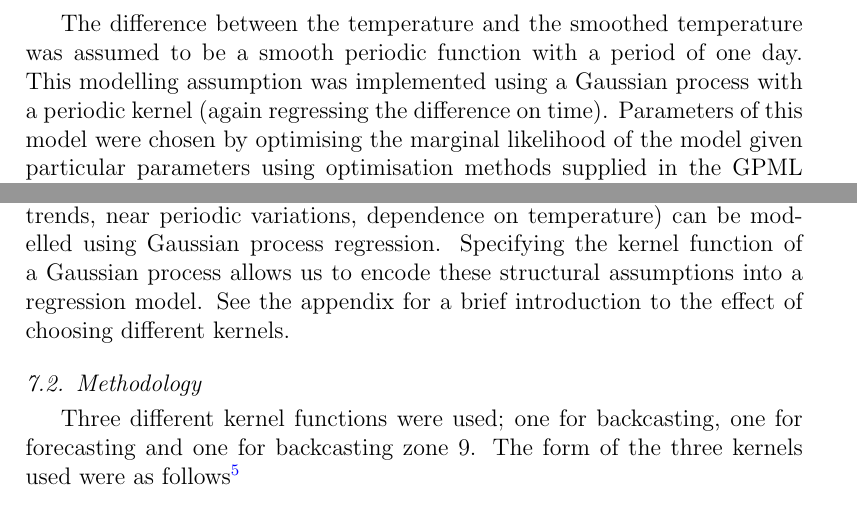
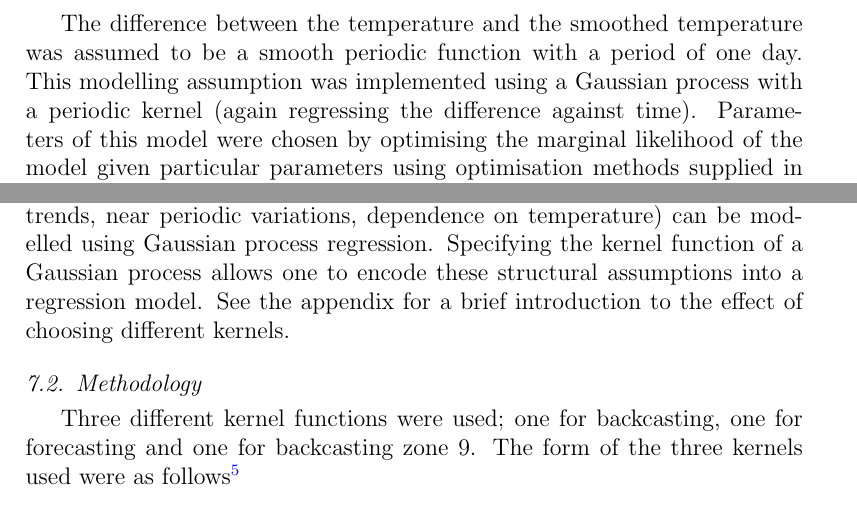
Before and after one commit to jamesrobertlloyd/GEFCOM2012, a LaTeX paper (latex/GEFCom2012-JRL.tex): two parts of pages 4 and 6 of 14, joined at a grey line, cut so that both start at the same text. Compiled offline with pdfLaTeX; a LaTeX package or settings file that is missing is left out.

Commit message:
A few more corrections

```diff
--- a/latex/GEFCom2012-JRL.tex
+++ b/latex/GEFCom2012-JRL.tex
@@ -166,7 +166,7 @@ In figure~\ref{fig:temp_pred}, the blue curve shows the historical average of sm
 The parameters of this model (length scale and scale factor of the squared exponential kernel) were tuned by hand, initially choosing sensible values based on plots of the data and then trying to optimise the public test score of derived load predictions.
 
 The difference between the temperature and the smoothed temperature was assumed to be a smooth periodic function with a period of one day.
-This modelling assumption was implemented using a Gaussian process with a periodic kernel (again regressing the difference on time).
+This modelling assumption was implemented using a Gaussian process with a periodic kernel (again regressing the difference against time).
 Parameters of this model were chosen by optimising the marginal likelihood of the model given particular parameters using optimisation methods supplied in the GPML toolbox\footnotemark.
 Only the last 250 data points were used to fit this part of the model in order to capture recent temperature dynamics.
 \footnotetext{\url{http://www.gaussianprocess.org/gpml/code/matlab/doc/}}
@@ -242,7 +242,7 @@ However, this change resulted in a much improved private test score; in hindsigh
 \subsection{Initial analysis and remarks}
 
 The observations made about the load data in section~\ref{sec:gbm_init_anal} (\ie smooth trends, near periodic variations, dependence on temperature) can be modelled using Gaussian process regression.
-Specifying the kernel function of a Gaussian process allows us to encode these structural assumptions into a regression model.
+Specifying the kernel function of a Gaussian process allows one to encode these structural assumptions into a regression model.
 %into a Bayesian nonparametric analysis that can learn the details of the regression function from the data.
 See the appendix for a brief introduction to the effect of choosing different kernels.
 
```
Also changed, not shown: latex/GEFCom2012-JRL.tex (2 more changed lines).
